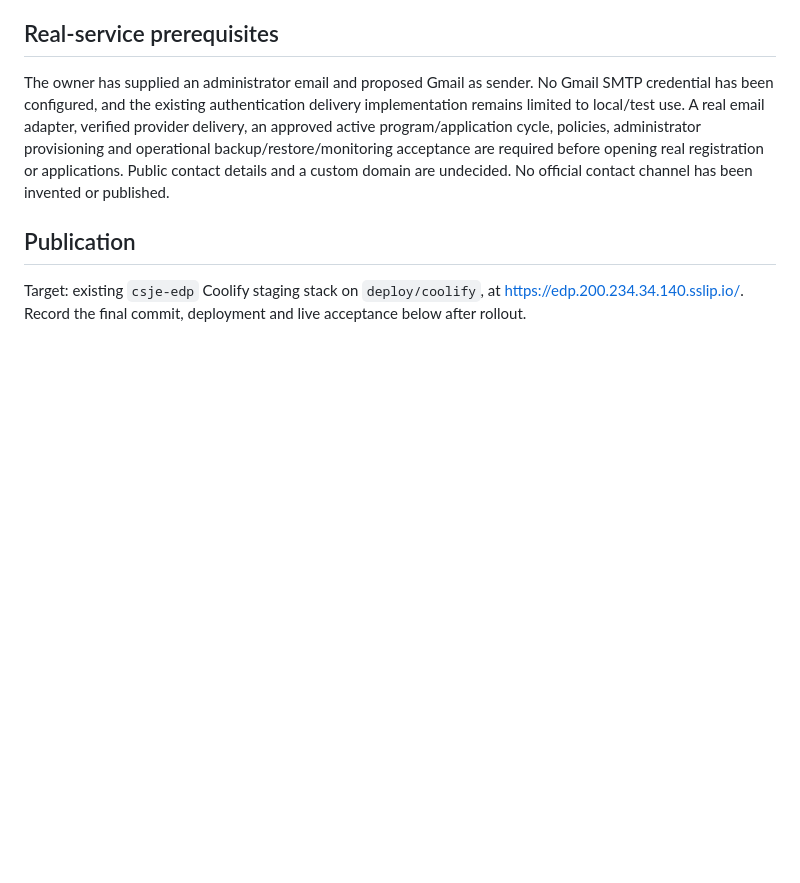
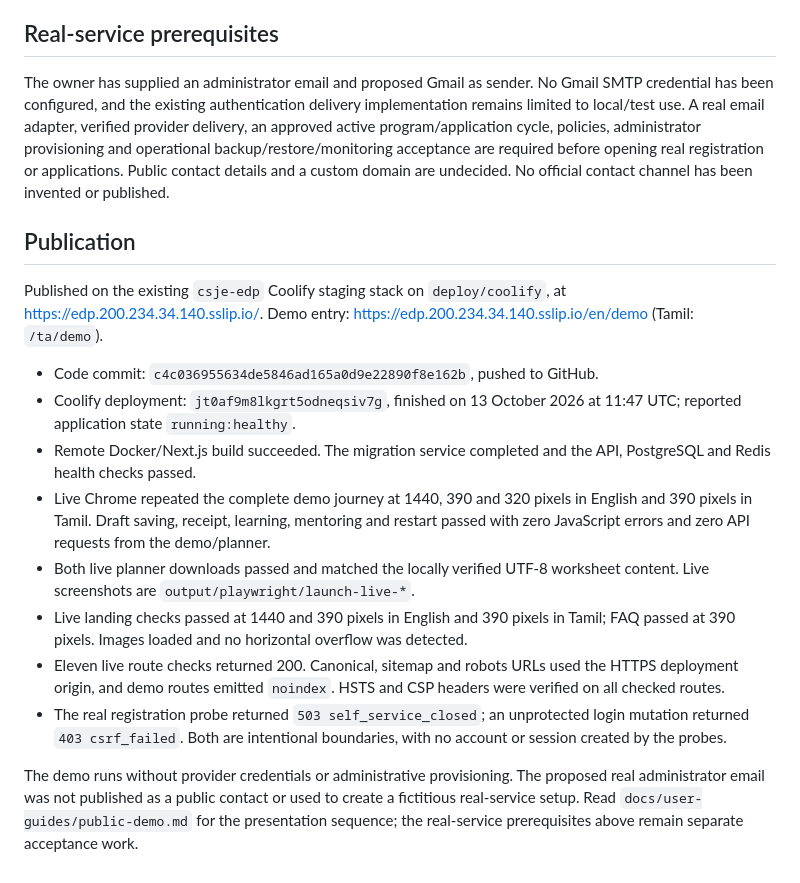
Before and after one commit to viviztech/edp, a Markdown page: docs/sdlc/public-launch-report.md, the part around the change. Rendered like a GitHub page; blank space fills up the shorter version.

Commit message:
Record verified live public launch demo

```diff
--- a/docs/sdlc/public-launch-report.md
+++ b/docs/sdlc/public-launch-report.md
@@ -32,4 +32,15 @@ The owner has supplied an administrator email and proposed Gmail as sender. No G
 
 ## Publication
 
-Target: existing `csje-edp` Coolify staging stack on `deploy/coolify`, at https://edp.200.234.34.140.sslip.io/. Record the final commit, deployment and live acceptance below after rollout.
+Published on the existing `csje-edp` Coolify staging stack on `deploy/coolify`, at https://edp.200.234.34.140.sslip.io/. Demo entry: https://edp.200.234.34.140.sslip.io/en/demo (Tamil: `/ta/demo`).
+
+- Code commit: `c4c036955634de5846ad165a0d9e22890f8e162b`, pushed to GitHub.
+- Coolify deployment: `jt0af9m8lkgrt5odneqsiv7g`, finished on 13 October 2026 at 11:47 UTC; reported application state `running:healthy`.
+- Remote Docker/Next.js build succeeded. The migration service completed and the API, PostgreSQL and Redis health checks passed.
+- Live Chrome repeated the complete demo journey at 1440, 390 and 320 pixels in English and 390 pixels in Tamil. Draft saving, receipt, learning, mentoring and restart passed with zero JavaScript errors and zero API requests from the demo/planner.
+- Both live planner downloads passed and matched the locally verified UTF-8 worksheet content. Live screenshots are `output/playwright/launch-live-*`.
+- Live landing checks passed at 1440 and 390 pixels in English and 390 pixels in Tamil; FAQ passed at 390 pixels. Images loaded and no horizontal overflow was detected.
+- Eleven live route checks returned 200. Canonical, sitemap and robots URLs used the HTTPS deployment origin, and demo routes emitted `noindex`. HSTS and CSP headers were verified on all checked routes.
+- The real registration probe returned `503 self_service_closed`; an unprotected login mutation returned `403 csrf_failed`. Both are intentional boundaries, with no account or session created by the probes.
+
+The demo runs without provider credentials or administrative provisioning. The proposed real administrator email was not published as a public contact or used to create a fictitious real-service setup. Read `docs/user-guides/public-demo.md` for the presentation sequence; the real-service prerequisites above remain separate acceptance work.
```
